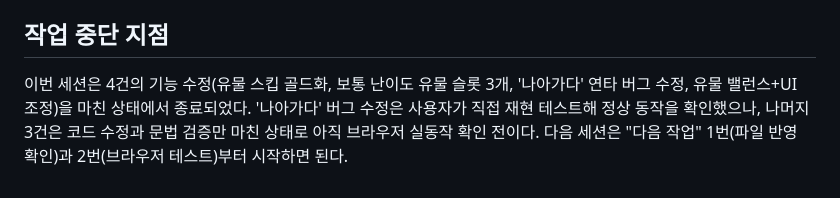
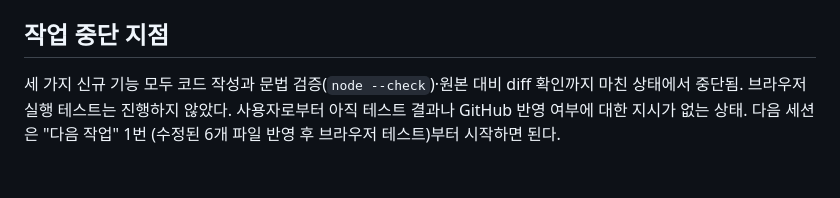
Before and after one commit to ywf2661/dungeon-crawler, a Markdown page: HANDOFF.md, the part around one of its changes. Drawn GitHub-style.

```diff
--- a/HANDOFF.md
+++ b/HANDOFF.md
@@ -148,8 +129,7 @@
 
 ## 작업 중단 지점
 
-이번 세션은 4건의 기능 수정(유물 스킵 골드화, 보통 난이도 유물 슬롯 3개, '나아가다'
-연타 버그 수정, 유물 밸런스+UI 조정)을 마친 상태에서 종료되었다. '나아가다' 버그
-수정은 사용자가 직접 재현 테스트해 정상 동작을 확인했으나, 나머지 3건은 코드 수정과
-문법 검증만 마친 상태로 아직 브라우저 실동작 확인 전이다. 다음 세션은 "다음 작업"
-1번(파일 반영 확인)과 2번(브라우저 테스트)부터 시작하면 된다.
+세 가지 신규 기능 모두 코드 작성과 문법 검증(`node --check`)·원본 대비 diff 확인까지
+마친 상태에서 중단됨. 브라우저 실행 테스트는 진행하지 않았다. 사용자로부터 아직
+테스트 결과나 GitHub 반영 여부에 대한 지시가 없는 상태. 다음 세션은 "다음 작업" 1번
+(수정된 6개 파일 반영 후 브라우저 테스트)부터 시작하면 된다.
```
Also changed, not shown: other parts of HANDOFF.md (+94 -113 lines).
